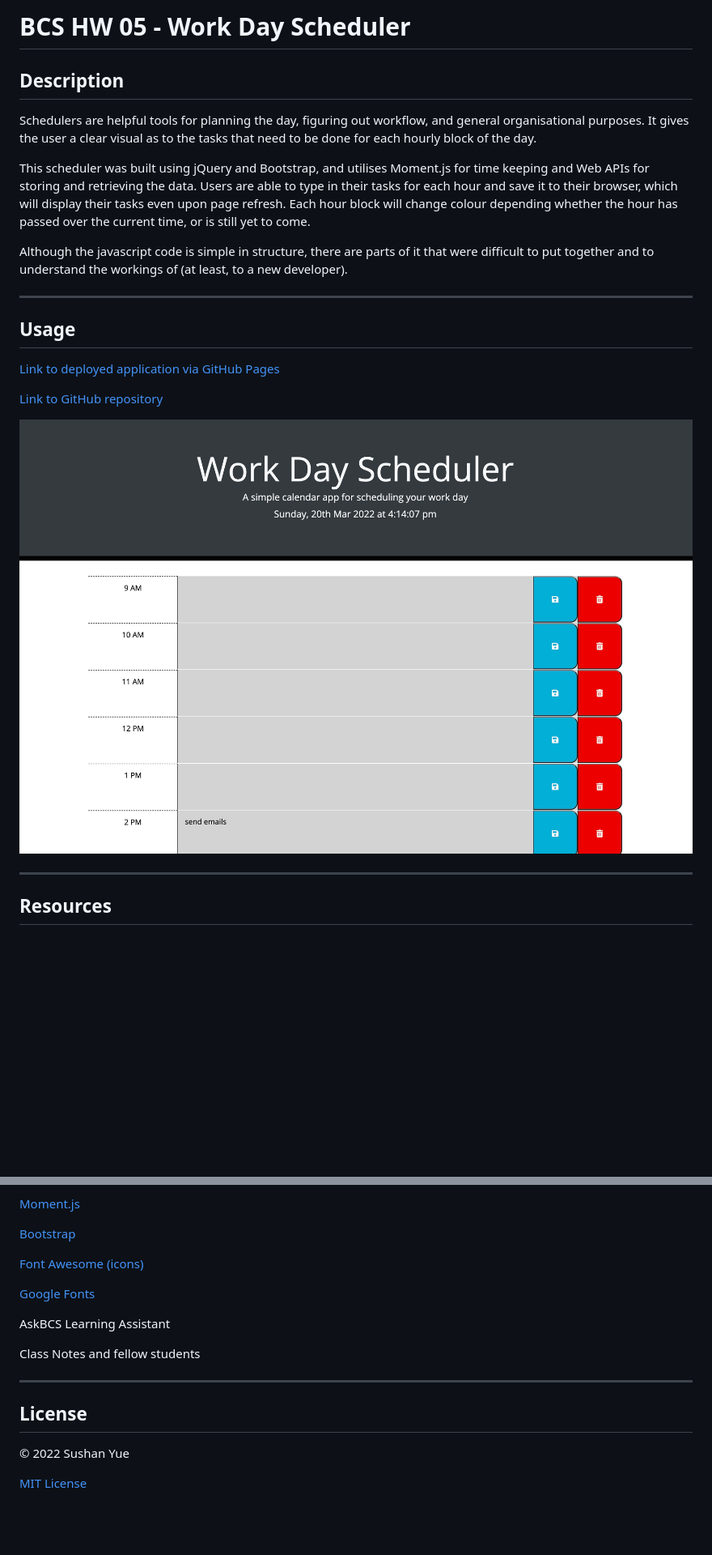
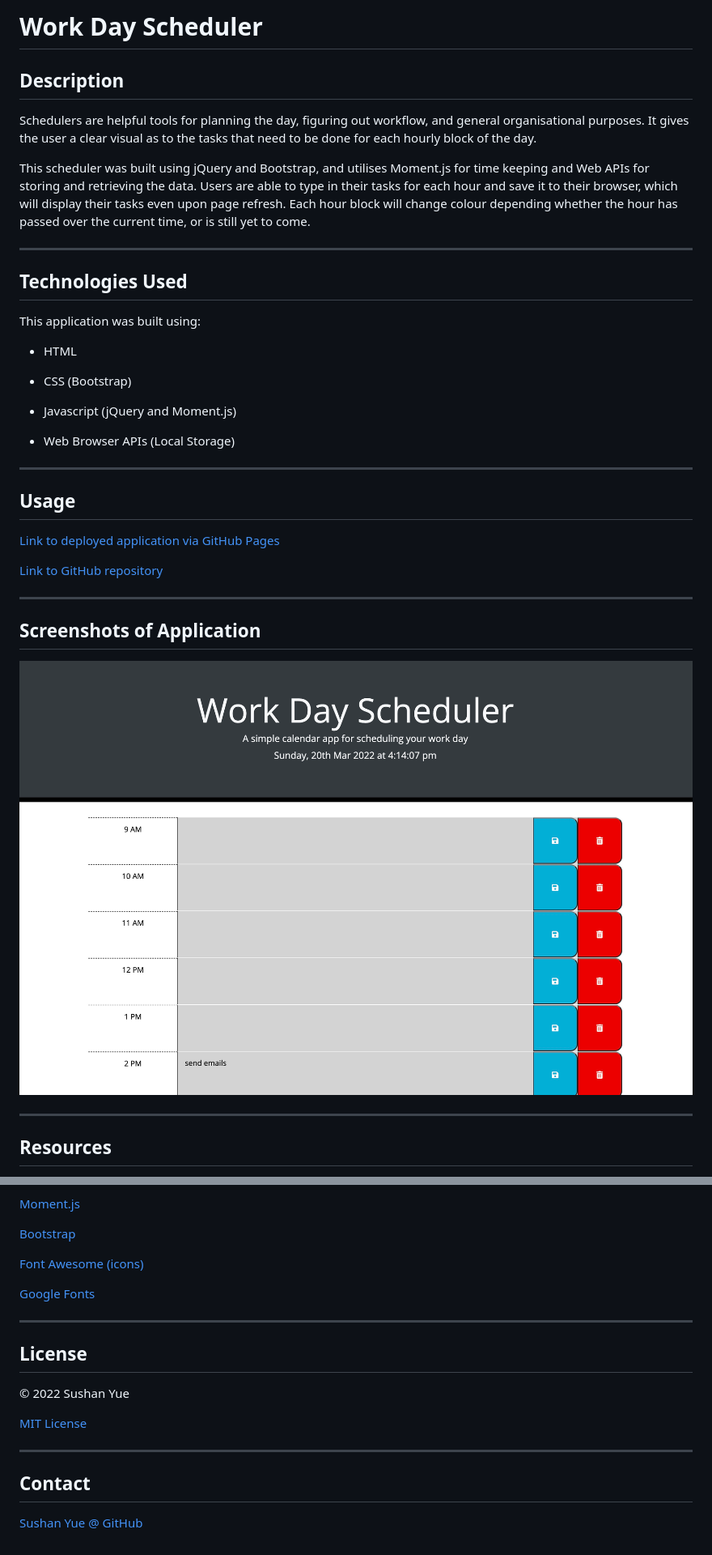
Before and after one commit to AtlantaBlack/HW05_Work_Day_Scheduler, a Markdown page: README.md, 2 parts joined by grey strips. Shown: that part at 81% size. GitHub-like rendering; blank space fills up the shorter version.

Commit message:
updated README with technologies and new urls

```diff
--- a/README.md
+++ b/README.md
@@ -1,4 +1,4 @@
-# BCS HW 05 - Work Day Scheduler
+# Work Day Scheduler
 
 ## Description
 
@@ -6,7 +6,19 @@ Schedulers are helpful tools for planning the day, figuring out workflow, and ge
 
 This scheduler was built using jQuery and Bootstrap, and utilises Moment.js for time keeping and Web APIs for storing and retrieving the data. Users are able to type in their tasks for each hour and save it to their browser, which will display their tasks even upon page refresh. Each hour block will change colour depending whether the hour has passed over the current time, or is still yet to come.
 
-Although the javascript code is simple in structure, there are parts of it that were difficult to put together and to understand the workings of (at least, to a new developer).
+---
+
+## Technologies Used
+
+This application was built using:
+
+* HTML
+
+* CSS (Bootstrap)
+
+* Javascript (jQuery and Moment.js)
+
+* Web Browser APIs (Local Storage)
 
 ---
 
@@ -18,5 +30,9 @@ Although the javascript code is simple in structure, there are parts of it that
 
-![Screenshot of Work Day Scheduler](/assets/images/scheduler-screenshot.jpg?raw=true "Work Day Scheduler screenshot")
+---
+
+## Screenshots of Application
+
+![Screenshot of Work Day Scheduler](assets/images/screenshot-scheduler.jpg?raw=true "Work Day Scheduler screenshot")
 
 ---
 
@@ -36,10 +52,6 @@ Although the javascript code is simple in structure, there are parts of it that
 
 [Google Fonts](https://fonts.google.com/)
 
-AskBCS Learning Assistant
-
-Class Notes and fellow students
-
 ---
 
 ## License
@@ -47,3 +59,9 @@ Class Notes and fellow students
 © 2022 Sushan Yue
 
 [MIT License](/LICENSE.txt)
+
+---
+
+## Contact
+
+[Sushan Yue @ GitHub](https://github.com/AtlantaBlack)
```
Also changed, not shown: other parts of README.md (+2 -2 lines), assets/images/screenshot-scheduler.jpg (renamed from assets/images/scheduler-screenshot.jpg).
